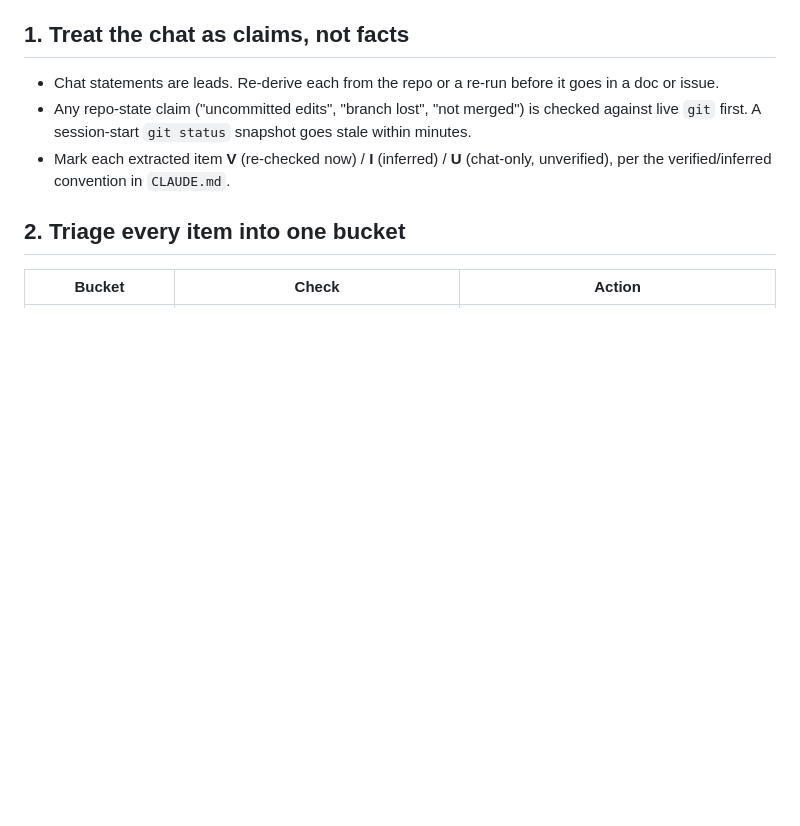
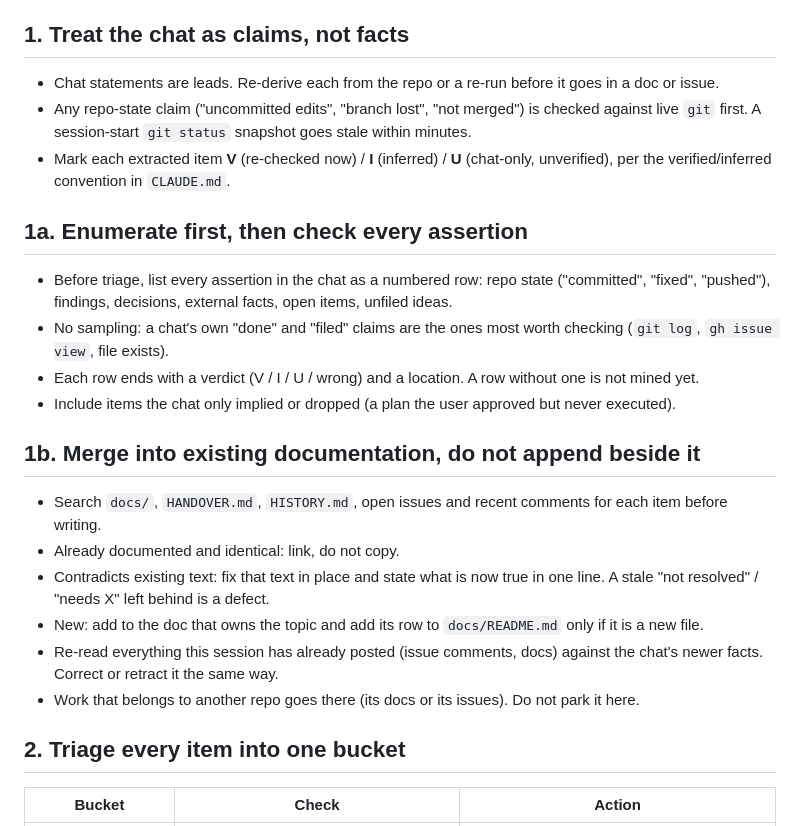
Before and after one commit to awto-au/awto-dji, a Markdown page: docs/chat-mining.md, the part around one of its changes. GitHub-like rendering; blank space fills up the shorter version.

```diff
--- a/docs/chat-mining.md
+++ b/docs/chat-mining.md
@@ -7,6 +7,20 @@ Goal: extract what is needed, prove where it landed, then the chat can be droppe
 - Chat statements are leads. Re-derive each from the repo or a re-run before it goes in a doc or issue.
 - Any repo-state claim ("uncommitted edits", "branch lost", "not merged") is checked against live `git` first. A session-start `git status` snapshot goes stale within minutes.
 - Mark each extracted item **V** (re-checked now) / **I** (inferred) / **U** (chat-only, unverified), per the verified/inferred convention in `CLAUDE.md`.
+
+## 1a. Enumerate first, then check every assertion
+- Before triage, list every assertion in the chat as a numbered row: repo state ("committed", "fixed", "pushed"), findings, decisions, external facts, open items, unfiled ideas.
+- No sampling: a chat's own "done" and "filed" claims are the ones most worth checking (`git log`, `gh issue view`, file exists).
+- Each row ends with a verdict (V / I / U / wrong) and a location. A row without one is not mined yet.
+- Include items the chat only implied or dropped (a plan the user approved but never executed).
+
+## 1b. Merge into existing documentation, do not append beside it
+- Search `docs/`, `HANDOVER.md`, `HISTORY.md`, open issues and recent comments for each item before writing.
+- Already documented and identical: link, do not copy.
+- Contradicts existing text: fix that text in place and state what is now true in one line. A stale "not resolved" / "needs X" left behind is a defect.
+- New: add to the doc that owns the topic and add its row to `docs/README.md` only if it is a new file.
+- Re-read everything this session has already posted (issue comments, docs) against the chat's newer facts. Correct or retract it the same way.
+- Work that belongs to another repo goes there (its docs or its issues). Do not park it here.
 
 ## 2. Triage every item into one bucket
 | Bucket | Check | Action |
```
Also changed, not shown: other parts of docs/chat-mining.md (+28 -3 lines), docs/aoa-live-test-2026-10-26.md (+9 -11 lines).
